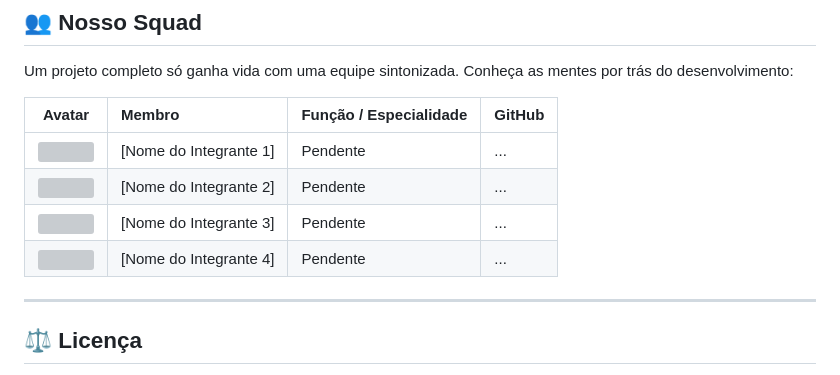
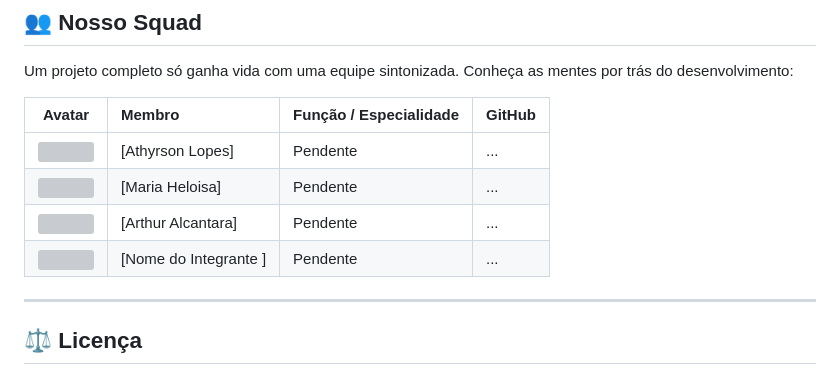
Before and after one commit to athyrsonlopes/SkillShare-Juninhos, a Markdown page: README.md, the part around the change. Rendered like a GitHub page; grey boxes are pictures that could not be loaded.

```diff
--- a/README.md
+++ b/README.md
@@ -107,10 +107,10 @@ Um projeto completo só ganha vida com uma equipe sintonizada. Conheça as mente
 
 | Avatar | Membro | Função / Especialidade | GitHub |
 | :---: | :--- | :--- | :--- |
-| <img src="https://github.com/github.png" width="40" style="border-radius:50%"/> | [Nome do Integrante 1] | Pendente | ... |
-| <img src="https://github.com/github.png" width="40" style="border-radius:50%"/> | [Nome do Integrante 2] | Pendente | ... |
-| <img src="https://github.com/github.png" width="40" style="border-radius:50%"/> | [Nome do Integrante 3] | Pendente | ... |
-| <img src="https://github.com/github.png" width="40" style="border-radius:50%"/> | [Nome do Integrante 4] | Pendente | ... |
+| <img src="https://github.com/github.png" width="40" style="border-radius:50%"/> | [Athyrson Lopes] | Pendente | ... |
+| <img src="https://github.com/github.png" width="40" style="border-radius:50%"/> | [Maria Heloisa] | Pendente | ... |
+| <img src="https://github.com/github.png" width="40" style="border-radius:50%"/> | [Arthur Alcantara] | Pendente | ... |
+| <img src="https://github.com/github.png" width="40" style="border-radius:50%"/> | [Nome do Integrante ] | Pendente | ... |
 
 ---
 
```
